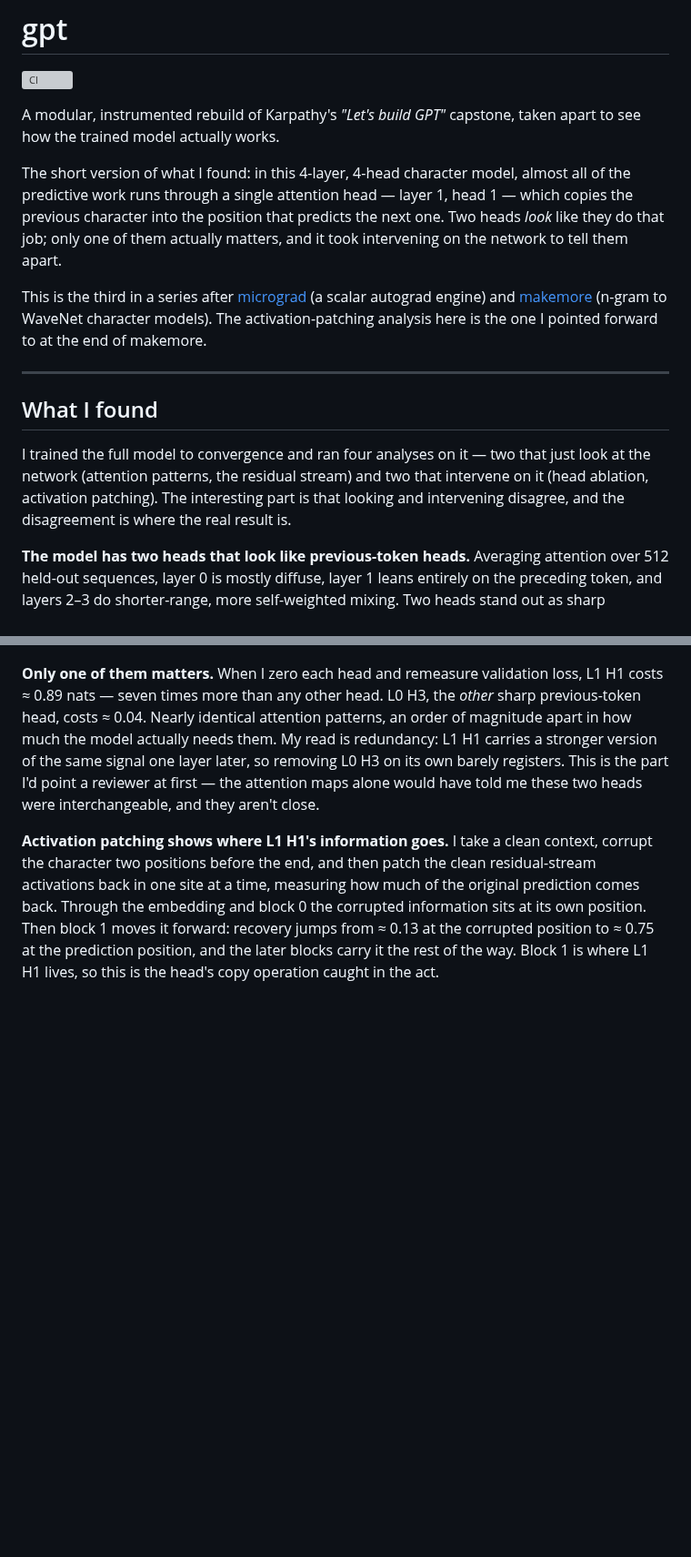
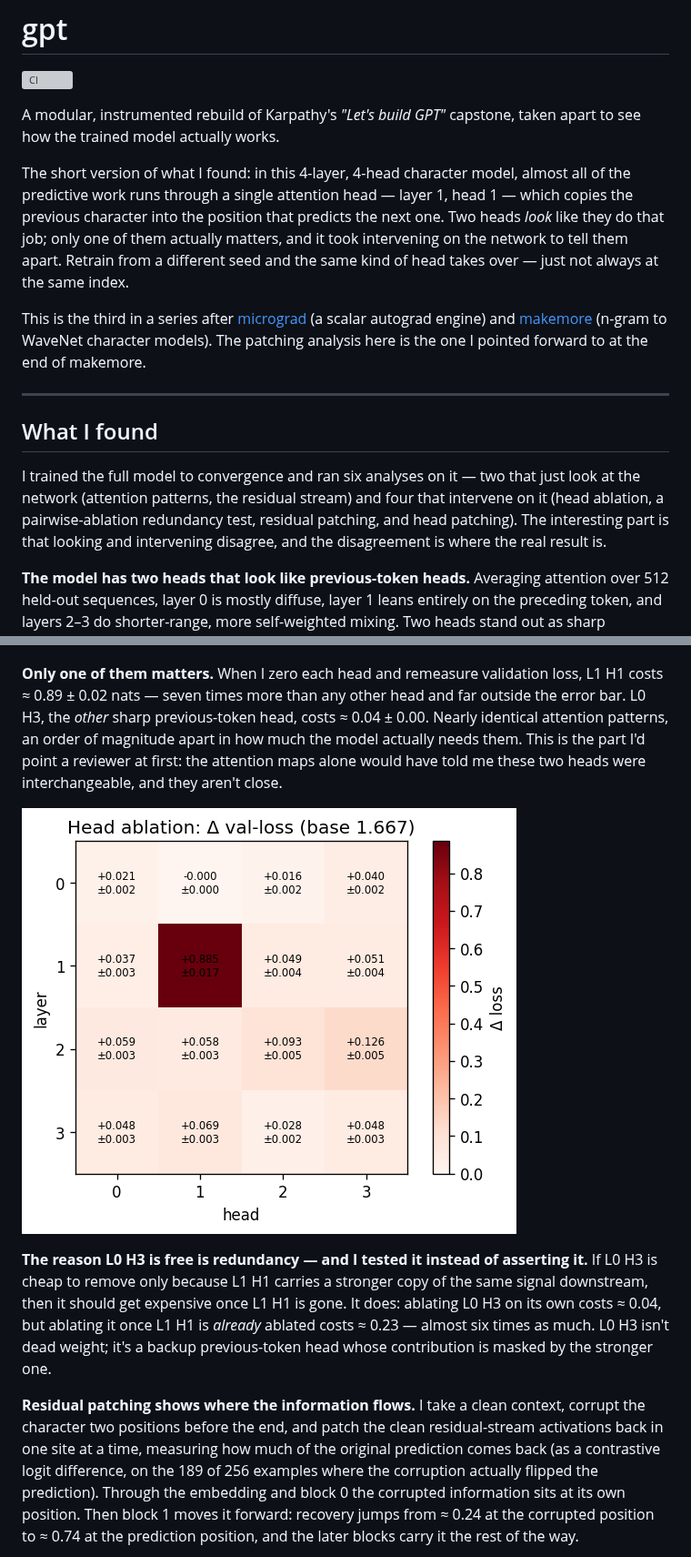
Before and after one commit to diego-magana/gpt, a Markdown page: README.md, 2 parts joined by grey strips. Shown at 91% size. Drawn GitHub-style; pictures changed too: assets/head_ablation.png; blank space fills up the shorter version; grey boxes are pictures that could not be loaded.

```diff
--- a/README.md
+++ b/README.md
@@ -9,22 +9,24 @@ The short version of what I found: in this 4-layer, 4-head character model, almo
 all of the predictive work runs through a single attention head — layer 1, head 1 —
 which copies the previous character into the position that predicts the next one.
 Two heads *look* like they do that job; only one of them actually matters, and it
-took intervening on the network to tell them apart.
+took intervening on the network to tell them apart. Retrain from a different seed
+and the same kind of head takes over — just not always at the same index.
 
 This is the third in a series after
 [micrograd](https://github.com/diego-magana/micrograd) (a scalar autograd engine)
 and [makemore](https://github.com/diego-magana/makemore) (n-gram to WaveNet
-character models). The activation-patching analysis here is the one I pointed
-forward to at the end of makemore.
+character models). The patching analysis here is the one I pointed forward to at the
+end of makemore.
 
 ---
 
 ## What I found
 
-I trained the full model to convergence and ran four analyses on it — two that just
-look at the network (attention patterns, the residual stream) and two that
-intervene on it (head ablation, activation patching). The interesting part is that
-looking and intervening disagree, and the disagreement is where the real result is.
+I trained the full model to convergence and ran six analyses on it — two that just
+look at the network (attention patterns, the residual stream) and four that
+intervene on it (head ablation, a pairwise-ablation redundancy test, residual
+patching, and head patching). The interesting part is that looking and intervening
+disagree, and the disagreement is where the real result is.
 
 **The model has two heads that look like previous-token heads.** Averaging attention
 over 512 held-out sequences, layer 0 is mostly diffuse, layer 1 leans entirely on
@@ -36,20 +38,28 @@ attention maps they read as the same kind of head.
 ![Mean attention maps](assets/attention_grid.png)
 
 **Only one of them matters.** When I zero each head and remeasure validation loss,
-L1 H1 costs ≈ 0.89 nats — seven times more than any other head. L0 H3, the *other*
-sharp previous-token head, costs ≈ 0.04. Nearly identical attention patterns, an
-order of magnitude apart in how much the model actually needs them. My read is
-redundancy: L1 H1 carries a stronger version of the same signal one layer later, so
-removing L0 H3 on its own barely registers. This is the part I'd point a reviewer
-at first — the attention maps alone would have told me these two heads were
+L1 H1 costs ≈ 0.89 ± 0.02 nats — seven times more than any other head and far
+outside the error bar. L0 H3, the *other* sharp previous-token head, costs
+≈ 0.04 ± 0.00. Nearly identical attention patterns, an order of magnitude apart in
+how much the model actually needs them. This is the part I'd point a reviewer at
+first: the attention maps alone would have told me these two heads were
 interchangeable, and they aren't close.
 
-**Activation patching shows where L1 H1's information goes.** I take a clean context,
-corrupt the character two positions before the end, and then patch the clean
+![Head ablation](assets/head_ablation.png)
+
+**The reason L0 H3 is free is redundancy — and I tested it instead of asserting it.**
+If L0 H3 is cheap to remove only because L1 H1 carries a stronger copy of the same
+signal downstream, then it should get expensive once L1 H1 is gone. It does: ablating
+L0 H3 on its own costs ≈ 0.04, but ablating it once L1 H1 is *already* ablated costs
+≈ 0.23 — almost six times as much. L0 H3 isn't dead weight; it's a backup
+previous-token head whose contribution is masked by the stronger one.
+
+**Residual patching shows where the information flows.** I take a clean context,
+corrupt the character two positions before the end, and patch the clean
 residual-stream activations back in one site at a time, measuring how much of the
-original prediction comes back. Through the embedding and block 0 the corrupted
-information sits at its own position. Then block 1 moves it forward: recovery jumps
-from ≈ 0.13 at the corrupted position to ≈ 0.75 at the prediction position, and the
-later blocks carry it the rest of the way. Block 1 is where L1 H1 lives, so this is
-the head's copy operation caught in the act.
+original prediction comes back (as a contrastive logit difference, on the 189 of 256
+examples where the corruption actually flipped the prediction). Through the embedding
+and block 0 the corrupted information sits at its own position. Then block 1 moves it
+forward: recovery jumps from ≈ 0.24 at the corrupted position to ≈ 0.74 at the
+prediction position, and the later blocks carry it the rest of the way.
 
```
Also changed, not shown: other parts of README.md (+71 -33 lines), assets/activation_patching.png, assets/head_patching.png (added), 12 other files.
